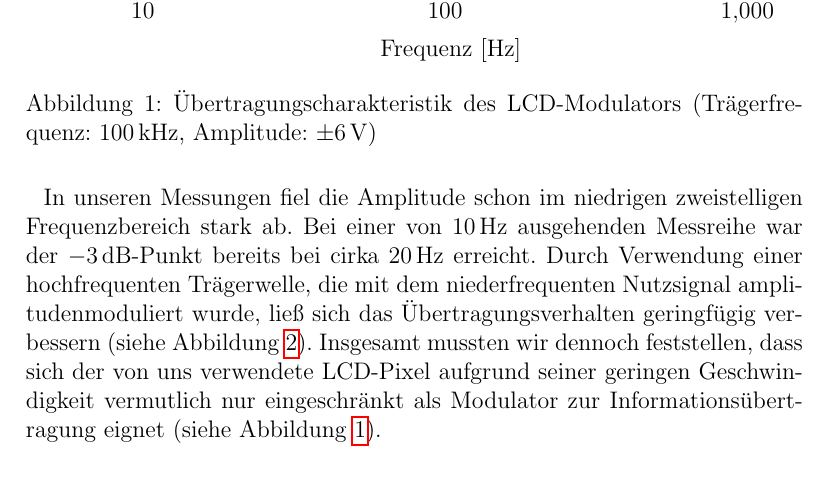
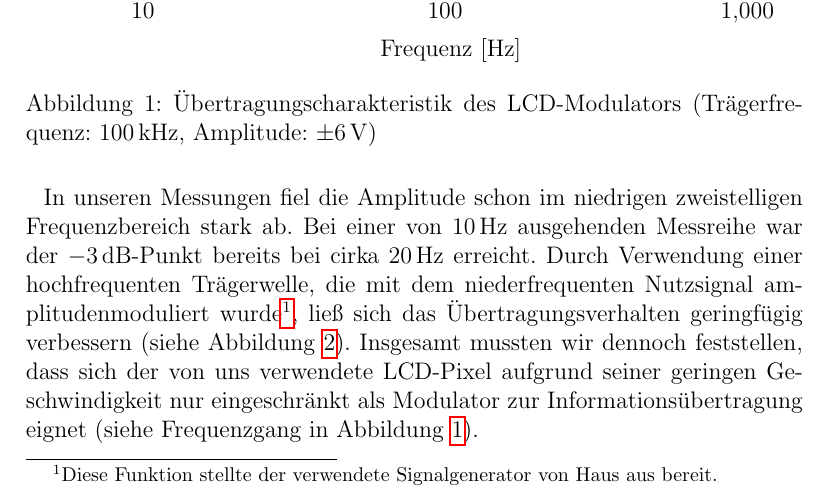
Before and after one commit to ekiwi/iph, a LaTeX document (report/report.tex): part of page 4 of 19, cut so that both start at the same text. Compiled offline with pdfLaTeX.

Commit message:
Some small improvements of 2.1.1

```diff
--- a/report/report.tex
+++ b/report/report.tex
@@ -67,7 +69,7 @@ Um das Übertragungsverhalten des LCD-Modulators zu ermitteln, haben wir zunäch
   \label{fig:lcd_transfer_function}
 \end{figure}
 
-In unseren Messungen fiel die Amplitude schon im niedrigen zweistelligen Frequenzbereich stark ab. Bei einer von \SI{10}{\hertz} ausgehenden Messreihe war der \SI{-3}{\decibel}-Punkt bereits bei cirka \SI{20}{\hertz} erreicht. Durch Verwendung einer hochfrequenten Trägerwelle, die mit dem niederfrequenten Nutzsignal amplitudenmoduliert wurde, ließ sich das Übertragungsverhalten geringfügig verbessern (siehe Abbildung \ref{fig:amplitude_modulation}). Insgesamt mussten wir dennoch feststellen, dass sich der von uns verwendete LCD-Pixel aufgrund seiner geringen Geschwindigkeit vermutlich nur eingeschränkt als Modulator zur Informationsübertragung eignet (siehe Abbildung \ref{fig:lcd_transfer_function}).
+In unseren Messungen fiel die Amplitude schon im niedrigen zweistelligen Frequenzbereich stark ab. Bei einer von \SI{10}{\hertz} ausgehenden Messreihe war der \SI{-3}{\decibel}-Punkt bereits bei cirka \SI{20}{\hertz} erreicht. Durch Verwendung einer hochfrequenten Trägerwelle, die mit dem niederfrequenten Nutzsignal amplitudenmoduliert wurde\footnote{Diese Funktion stellte der verwendete Signalgenerator von Haus aus bereit.}, ließ sich das Übertragungsverhalten geringfügig verbessern (siehe Abbildung \ref{fig:amplitude_modulation}). Insgesamt mussten wir dennoch feststellen, dass sich der von uns verwendete LCD-Pixel aufgrund seiner geringen Geschwindigkeit nur eingeschränkt als Modulator zur Informationsübertragung eignet (siehe Frequenzgang in Abbildung \ref{fig:lcd_transfer_function}).
 
 \begin{figure}[H]
   \centering
```
Also changed, not shown: report/report.tex (2 more changed lines).
